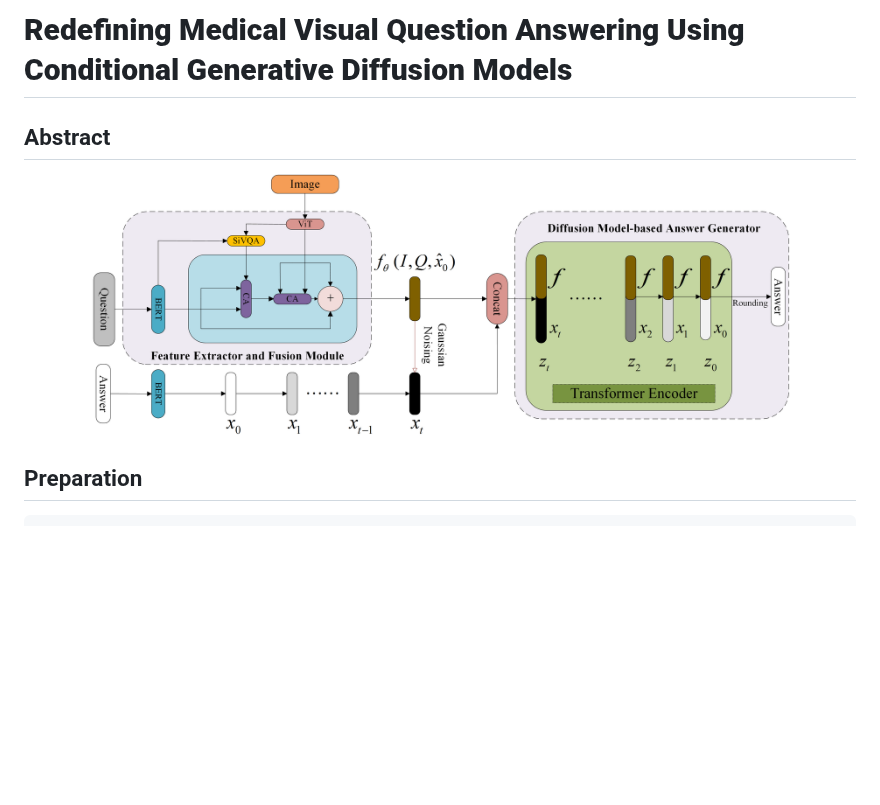
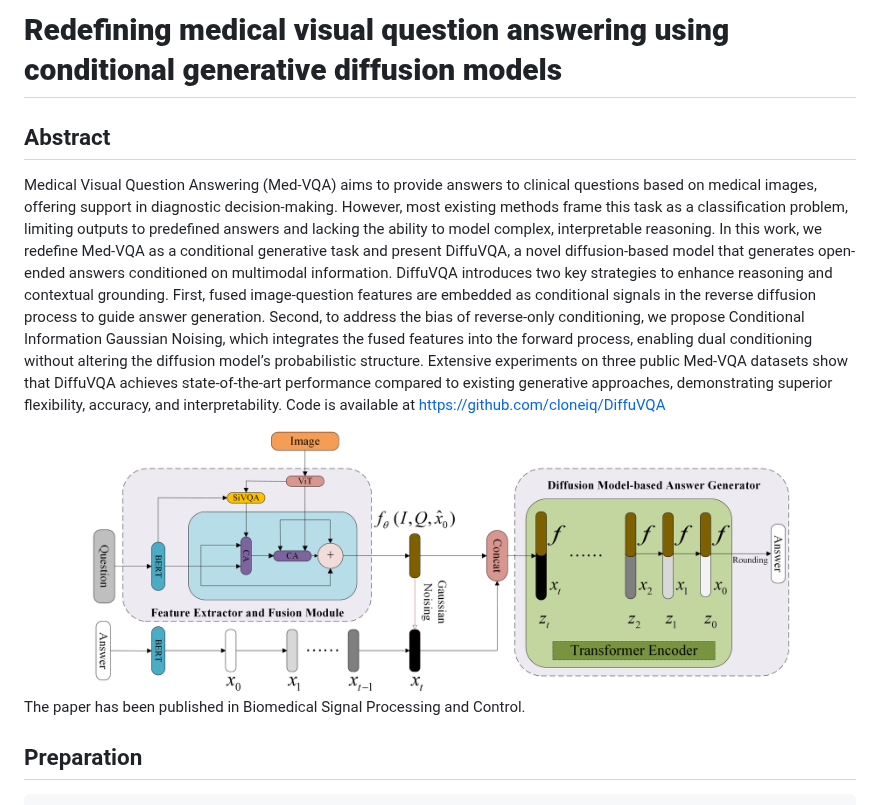
Before and after one commit to panzerofthelake03/DiffuVQA, a Markdown page: README.md, the part around the change. Rendered like a GitHub page; blank space fills up the shorter version.

````diff
--- a/README.md
+++ b/README.md
@@ -1,11 +1,12 @@
-# **Redefining Medical Visual Question Answering Using Conditional Generative Diffusion Models**
+# **Redefining medical visual question answering using conditional generative diffusion models**
 ## Abstract
+Medical Visual Question Answering (Med-VQA) aims to provide answers to clinical questions based on medical images, offering support in diagnostic decision-making. However, most existing methods frame this task as a classification problem, limiting outputs to predefined answers and lacking the ability to model complex, interpretable reasoning. In this work, we redefine Med-VQA as a conditional generative task and present DiffuVQA, a novel diffusion-based model that generates open-ended answers conditioned on multimodal information. DiffuVQA introduces two key strategies to enhance reasoning and contextual grounding. First, fused image-question features are embedded as conditional signals in the reverse diffusion process to guide answer generation. Second, to address the bias of reverse-only conditioning, we propose Conditional Information Gaussian Noising, which integrates the fused features into the forward process, enabling dual conditioning without altering the diffusion model’s probabilistic structure. Extensive experiments on three public Med-VQA datasets show that DiffuVQA achieves state-of-the-art performance compared to existing generative approaches, demonstrating superior flexibility, accuracy, and interpretability. Code is available at https://github.com/cloneiq/DiffuVQA
 <div  align="center">
 <img src="./img/DiffuVQA.png"
 width = "700" height = "250"
 alt="1" align=center />
 </div>
-
+The paper has been published in Biomedical Signal Processing and Control.
 
 ## Preparation
 ```bash
````
